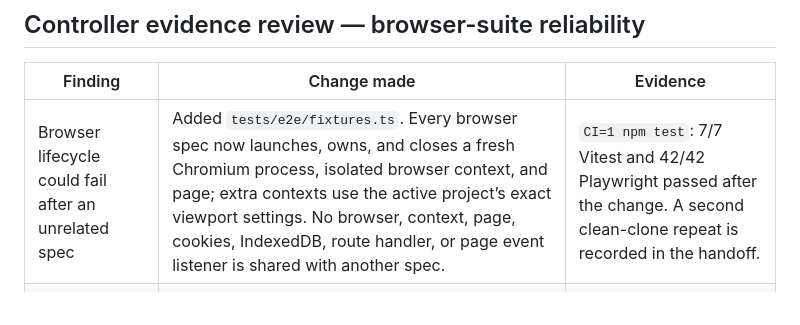
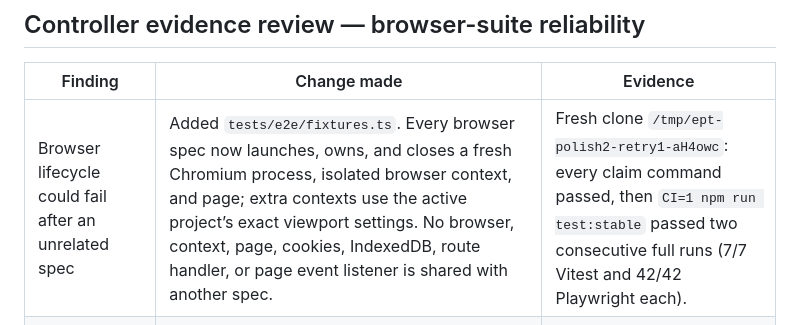
Before and after one commit to B-Divyesh/sf-early-pay-terms, a Markdown page: .factory/polish-2.md, the part around the change. Drawn GitHub-style.

```diff
--- a/.factory/polish-2.md
+++ b/.factory/polish-2.md
@@ -130,7 +130,7 @@ No finding is deferred. During the first live pass, the production host’s non-
 
 | Finding | Change made | Evidence |
 | --- | --- | --- |
-| Browser lifecycle could fail after an unrelated spec | Added `tests/e2e/fixtures.ts`. Every browser spec now launches, owns, and closes a fresh Chromium process, isolated browser context, and page; extra contexts use the active project’s exact viewport settings. No browser, context, page, cookies, IndexedDB, route handler, or page event listener is shared with another spec. | `CI=1 npm test`: 7/7 Vitest and 42/42 Playwright passed after the change. A second clean-clone repeat is recorded in the handoff. |
+| Browser lifecycle could fail after an unrelated spec | Added `tests/e2e/fixtures.ts`. Every browser spec now launches, owns, and closes a fresh Chromium process, isolated browser context, and page; extra contexts use the active project’s exact viewport settings. No browser, context, page, cookies, IndexedDB, route handler, or page event listener is shared with another spec. | Fresh clone `/tmp/ept-polish2-retry1-aH4owc`: every claim command passed, then `CI=1 npm run test:stable` passed two consecutive full runs (7/7 Vitest and 42/42 Playwright each). |
 | Timing-based storage assertions could race autosave | Replaced all `waitForTimeout` calls with `#terms-form[data-draft-state="saved"]`, which the app exposes only after the IndexedDB draft transaction resolves. Route entry waits for `data-ready="true"` before interactions. | `@claim:demo-isolation`, `@claim:draft-persistence`, and `@claim:json-import` pass in desktop and 390×844 projects. |
 | Desktop viewport was implicit | Pinned the Chromium project to the reviewed 1440×900 viewport and preserved the 390×844 mobile project. Secondary contexts inherit those project settings. | `@claim:demo-isolation` proves the first-screen sample at both exact viewports. |
 
```
Also changed, not shown: .factory/handoff.md (+4 -1 lines).
